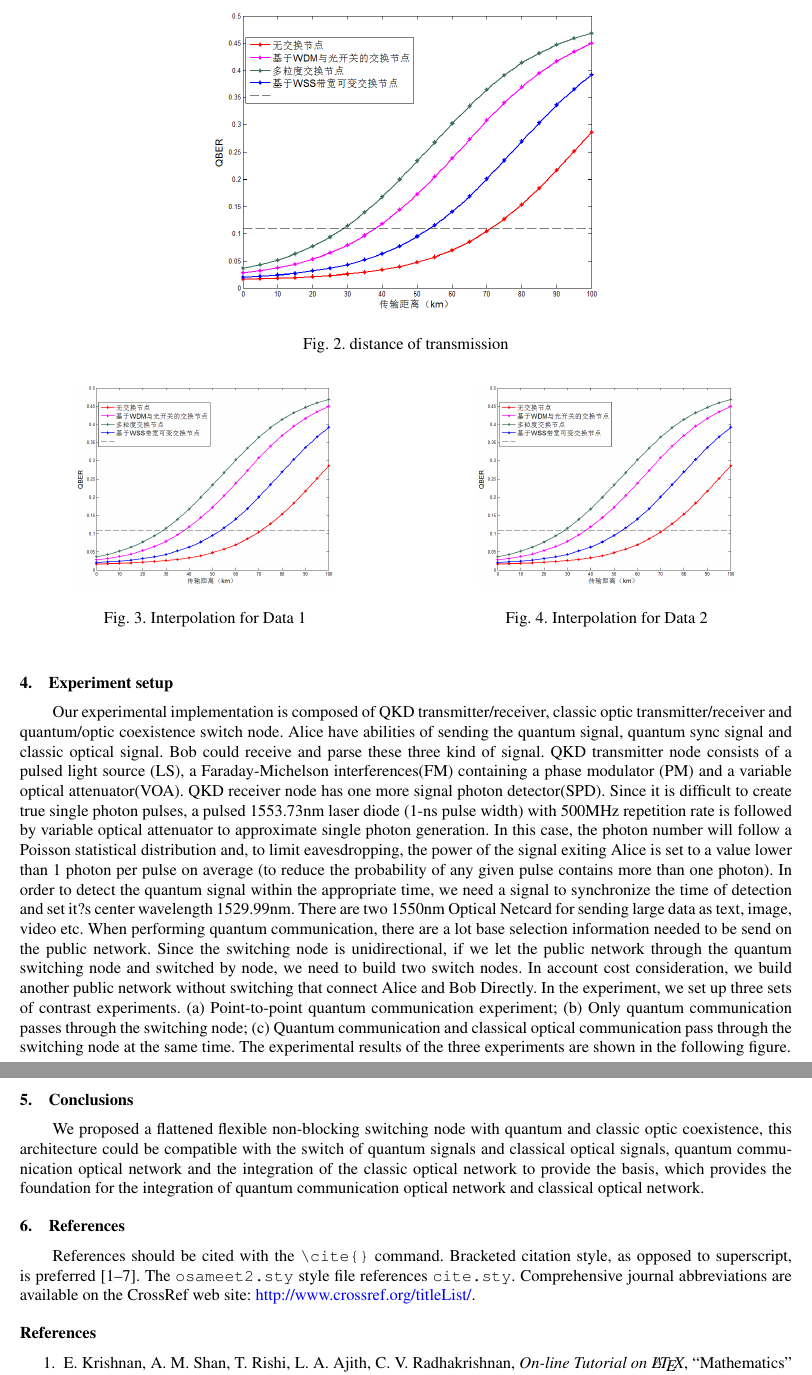
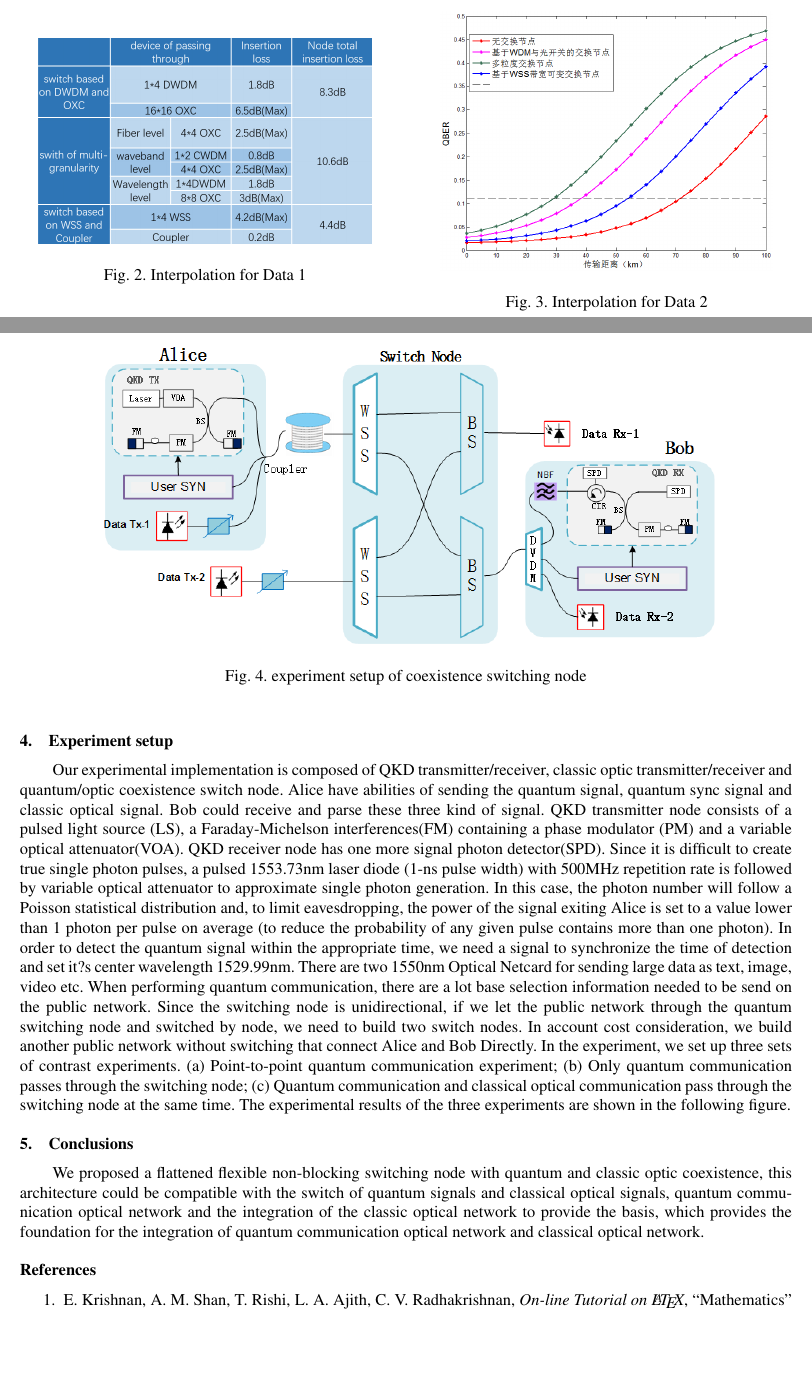
Before and after one commit to chinaPD/QuantumSwitchPaper, a LaTeX paper (OSAmeetings.tex): two parts of pages 3 and 4 of 4 before the commit and two parts of pages 2 and 3 of 4 after it, joined at a grey line, cut at the place of the change, the shorter picture padded with empty space. Compiled offline with pdfLaTeX.

Commit message:
almost finished, only short of two graph of zigpag

```diff
--- a/OSAmeetings.tex
+++ b/OSAmeetings.tex
@@ -61,35 +53,29 @@ For classic optical signal, this switching node only have one constraint that th
-\begin{figure}[htbp]
-  \centering
-  \includegraphics[width=8.3cm]{distance_of_transmission}
-  \caption{distance of transmission}
-\end{figure}
-
 \begin{figure}[!htb]
    \begin{minipage}{0.48\textwidth}
      \centering
-     \includegraphics[width=.7\linewidth]{distance_of_transmission}
+     \includegraphics[width=.9\linewidth]{comparison_of_three_kind_of_nodes}
      \caption{Interpolation for Data 1}\label{Fig:Data1}
    \end{minipage}\hfill
    \begin{minipage}{0.48\textwidth}
      \centering
-     \includegraphics[width=.7\linewidth]{distance_of_transmission}
+     \includegraphics[width=.9\linewidth]{distance_of_transmission}
      \caption{Interpolation for Data 2} \label{tbl:excel-table}
    \end{minipage}
 \end{figure}
 
 \section{Experiment setup}
+
+\begin{figure}
+ \centering
+ \includegraphics[width=.8\linewidth]{experiment_of_switching_node}
+ \caption{experiment setup of coexistence switching node}
+\end{figure}
+
 Our experimental implementation is composed of QKD transmitter/receiver, classic optic transmitter/receiver and quantum/optic coexistence switch node. Alice have abilities of sending the quantum signal, quantum sync signal and classic optical signal. Bob could receive and parse these three kind of signal. QKD transmitter node consists of a pulsed light source (LS), a Faraday-Michelson interferences(FM) containing a phase modulator (PM) and a variable optical attenuator(VOA). QKD receiver node has one more signal photon detector(SPD). Since it is difficult to create true single photon pulses, a pulsed 1553.73nm laser diode (1-ns pulse width) with 500MHz repetition rate is followed by variable optical attenuator to approximate single photon generation. In this case, the photon number will follow a Poisson statistical distribution and, to limit eavesdropping, the power of the signal exiting Alice is set to a value lower than 1 photon per pulse on average (to reduce the probability of  any given pulse contains more than one photon). In order to detect the quantum signal within the appropriate time, we need a signal to synchronize the time of detection and set it?s center wavelength 1529.99nm. There are two 1550nm Optical Netcard for sending large data as text, image, video etc. When performing quantum communication, there are a lot base selection information needed to be send on the public network. Since the switching node is unidirectional, if we let the public network through the quantum switching node and switched by node, we need to build two switch nodes. In account cost consideration, we build another public network without switching  that connect Alice and Bob Directly. In the experiment, we set up three sets of contrast experiments. (a) Point-to-point quantum communication experiment; (b) Only quantum communication passes through the switching node; (c) Quantum communication and classical optical communication pass through the switching node at the same time. The experimental results of the three experiments are shown in the following figure.
 
 
 \section{Conclusions}
 We proposed a flattened flexible non-blocking switching node with quantum and classic optic coexistence, this architecture could be compatible with the switch of quantum signals and classical optical signals,  quantum communication optical network and the integration of the classic optical network to provide the basis, which provides the foundation for the integration of quantum communication optical network and classical optical network.
-
-\section{References}
-References should be cited with the \verb+\cite{}+ command.
-Bracketed citation style, as opposed to superscript, is preferred
-\cite{krishnan00,vantrigt97,masters93,shoop97,kalman76,craig96,steup96}.
-The \texttt{osameet2.sty} style file references \texttt{cite.sty}. Comprehensive journal abbreviations are available on the CrossRef web site:
-\href{http://www.crossref.org/titleList/}{http://www.crossref.org/titleList/}.
 
 \begin{thebibliography}{99}
 
```
Also changed, not shown: OSAmeetings.pdf, comparison_of_three_kind_of_nodes.eps (added), comparison_of_three_kind_of_nodes.png (added), experiment_of_switching_node.eps (added), experiment_of_switching_node.png (added), OSAmeetings.tex (8 more changed lines), 3 other files.
